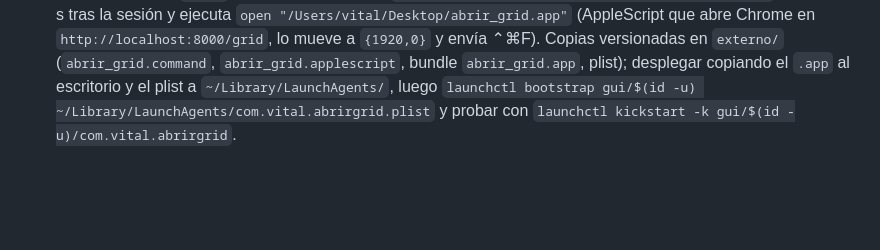
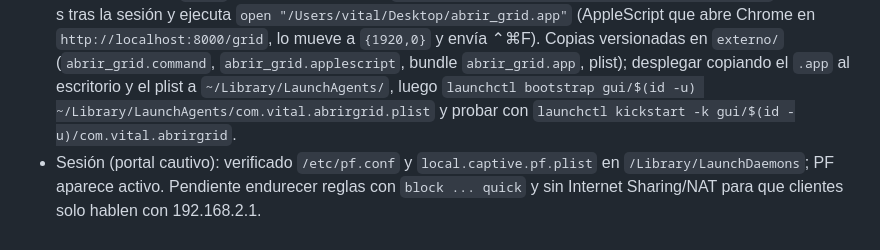
Before and after one commit to rotor-studio/VITAL, a Markdown page: AGENTS.md, the part around the change. GitHub-like rendering; blank space fills up the shorter version.

Commit message:
Log captive portal session

```diff
--- a/AGENTS.md
+++ b/AGENTS.md
@@ -44,3 +44,4 @@
 - Para aplicar PF: `sudo pfctl -f /etc/pf.conf && sudo pfctl -e`. Ver reglas activas con `pfctl -s rules`. Archivo autoload vía LaunchDaemon `local.captive.pf.plist`.
 - Servicios al arranque: LaunchAgent `~/Library/LaunchAgents/local.encuesta.uvicorn.plist` (uvicorn en 0.0.0.0:8000 con PYTHONPATH del repo), LaunchDaemon `/Library/LaunchDaemons/local.captive.pf.plist` (pfctl -f/-e), y `brew services start dnsmasq`. Ver estado con `launchctl list | grep encuesta`, `sudo launchctl list | grep captive`, `brew services list | grep dnsmasq`.
 - Auto apertura de `/grid` al login: LaunchAgent `~/Library/LaunchAgents/com.vital.abrirgrid.plist` espera 10 s tras la sesión y ejecuta `open "/Users/vital/Desktop/abrir_grid.app"` (AppleScript que abre Chrome en `http://localhost:8000/grid`, lo mueve a `{1920,0}` y envía ⌃⌘F). Copias versionadas en `externo/` (`abrir_grid.command`, `abrir_grid.applescript`, bundle `abrir_grid.app`, plist); desplegar copiando el `.app` al escritorio y el plist a `~/Library/LaunchAgents/`, luego `launchctl bootstrap gui/$(id -u) ~/Library/LaunchAgents/com.vital.abrirgrid.plist` y probar con `launchctl kickstart -k gui/$(id -u)/com.vital.abrirgrid`.
+- Sesión (portal cautivo): verificado `/etc/pf.conf` y `local.captive.pf.plist` en `/Library/LaunchDaemons`; PF aparece activo. Pendiente endurecer reglas con `block ... quick` y sin Internet Sharing/NAT para que clientes solo hablen con 192.168.2.1.
```
